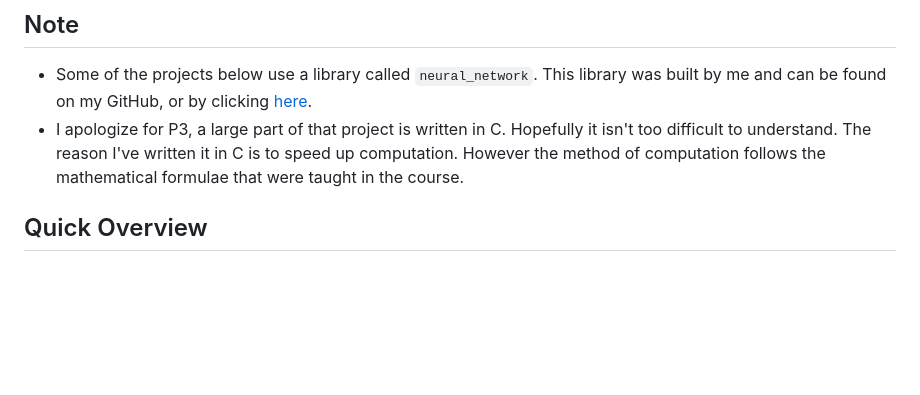
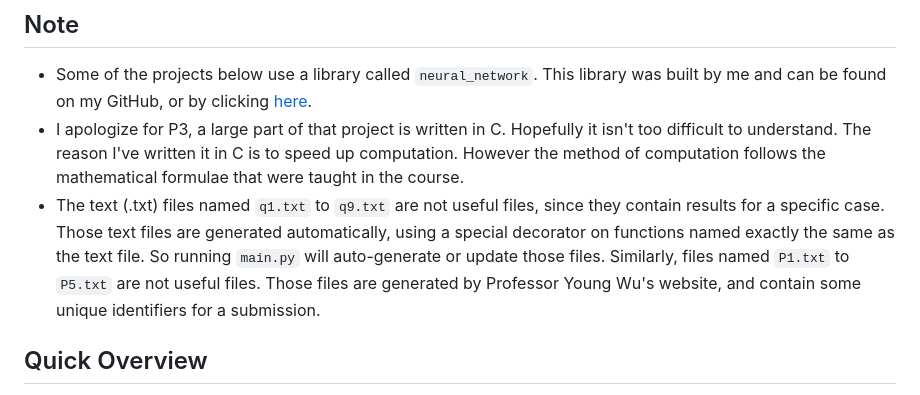
Before and after one commit to mkpro118/CS540, a Markdown page: README.md, the part around the change. Drawn GitHub-style; blank space fills up the shorter version.

```diff
--- a/README.md
+++ b/README.md
@@ -7,6 +7,7 @@ This repository contains the source code for 6 projects developed during the sum
 ## Note
 - Some of the projects below use a library called `neural_network`. This library was built by me and can be found on my GitHub, or by clicking [here](https://github.com/mkpro118/neural_network).
 - I apologize for P3, a large part of that project is written in C. Hopefully it isn't too difficult to understand. The reason I've written it in C is to speed up computation. However the method of computation follows the mathematical formulae that were taught in the course.
+- The text (.txt) files named `q1.txt` to `q9.txt` are not useful files, since they contain results for a specific case. Those text files are generated automatically, using a special decorator on functions named exactly the same as the text file. So running `main.py` will auto-generate or update those files. Similarly, files named `P1.txt` to `P5.txt` are not useful files. Those files are generated by Professor Young Wu's website, and contain some unique identifiers for a submission.
 
 ## Quick Overview
 <section style="border-radius: 10%; box-shadow: inset 0px 0px 5px 5px grey;">
```
